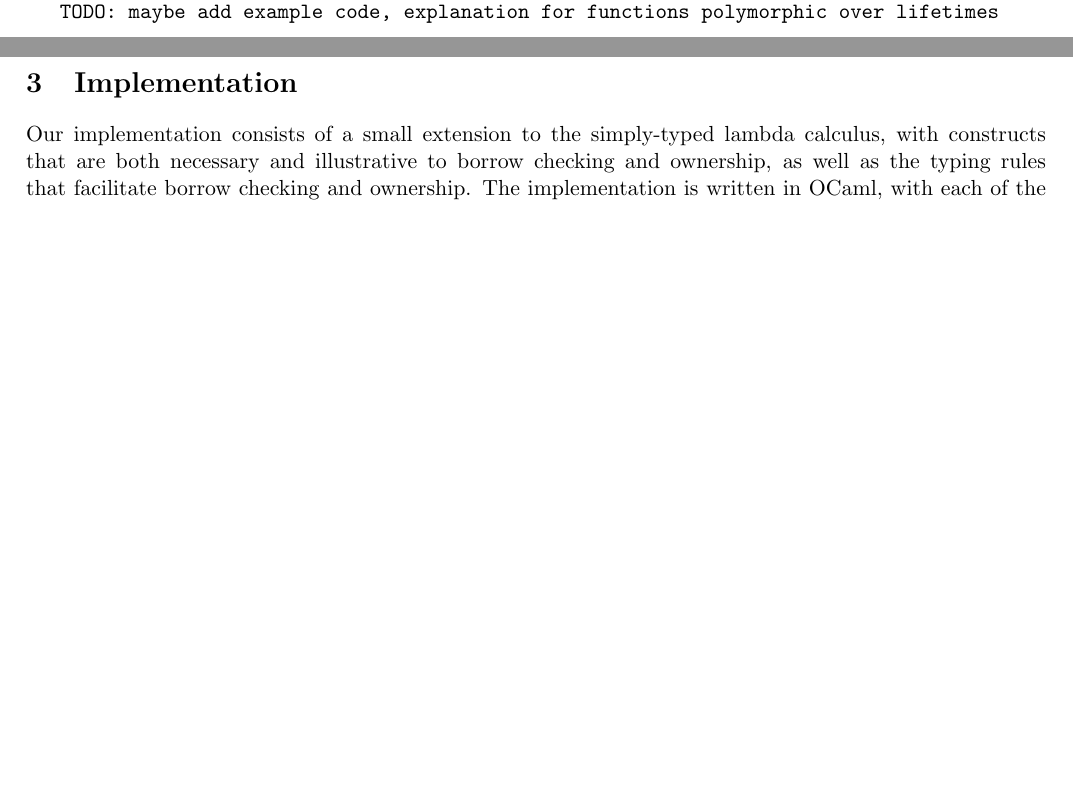
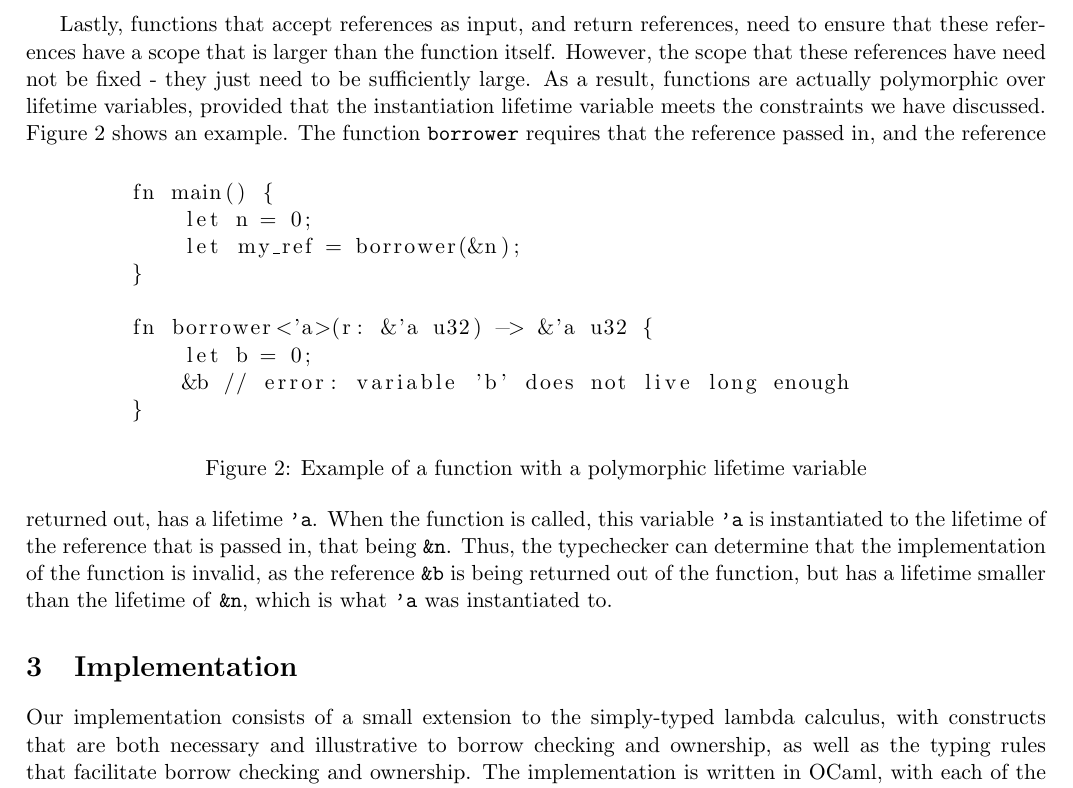
Before and after one commit to 39bytes/borrow-lambda, a LaTeX paper (paper/paper.tex): two parts of pages 3 and 4 of 9 before the commit and part of page 4 of 10 after it, the two joined at a grey line, cut at the place of the change, the shorter picture padded with empty space. Compiled offline with pdfLaTeX.

Commit message:
finish last todo

```diff
--- a/paper/paper.tex
+++ b/paper/paper.tex
@@ -191,7 +191,34 @@ is a subtype of a reference with a smaller scope. This allows us to check that
 all borrows, or references, go out of scope before the value that they are borrowing
 is freed.
 
-\texttt{TODO: maybe add example code, explanation for functions polymorphic over lifetimes}
+Lastly, functions that accept references as input, and return references, need to
+ensure that these references have a scope that is larger than the function itself.
+However, the scope that these references have need not be fixed - they just need
+to be sufficiently large. As a result, functions are actually polymorphic over
+lifetime variables, provided that the instantiation lifetime variable meets
+the constraints we have discussed. Figure \ref{lfpolyex} shows an example.
+\begin{figure}[h]
+    \begin{lstlisting}
+        fn main() {
+            let n = 0;
+            let my_ref = borrower(&n);
+        }
+
+        fn borrower<'a>(r: &'a u32) -> &'a u32 {
+            let b = 0;
+            &b // error: variable 'b' does not live long enough
+        }
+    \end{lstlisting}
+    \caption{Example of a function with a polymorphic lifetime variable}
+    \label{lfpolyex}
+\end{figure}
+The function \texttt{borrower} requires that the reference passed in, and the
+reference returned out, has a lifetime \texttt{'a}. When the function is called,
+this variable \texttt{'a} is instantiated to the lifetime of the reference that
+is passed in, that being \texttt{\&n}. Thus, the typechecker can determine that
+the implementation of the function is invalid, as the reference \texttt{\&b} is
+being returned out of the function, but has a lifetime smaller than the lifetime
+of \texttt{\&n}, which is what \texttt{'a} was instantiated to.
 
 \section{Implementation}
 Our implementation consists of a small extension to the simply-typed lambda calculus,
```
